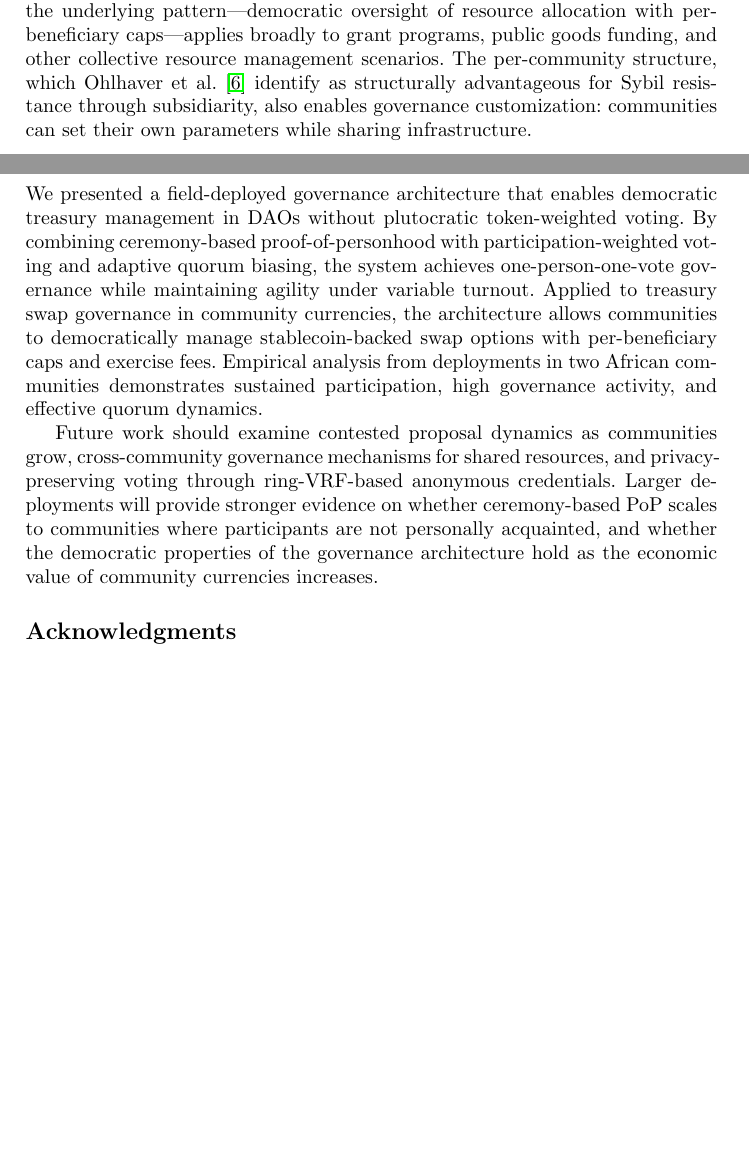
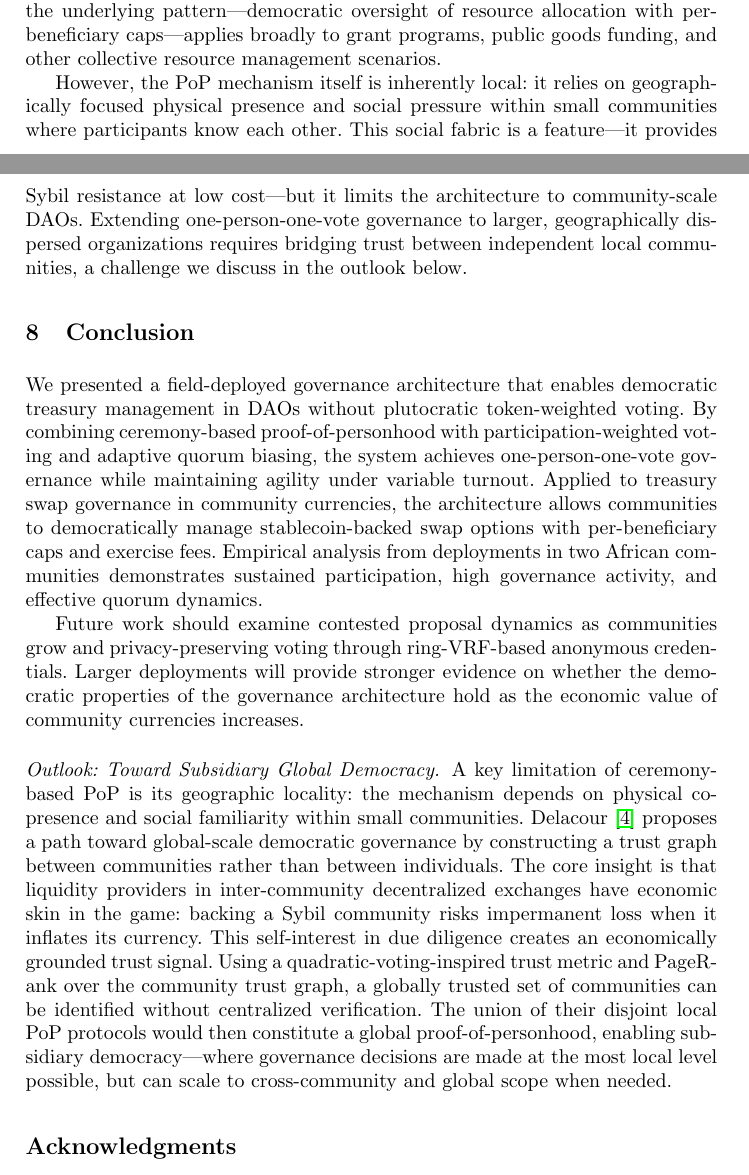
Before and after one commit to encointer/dawo-paper, a LaTeX document (main.tex): two parts of pages 11 and 12 of 12 before the commit and two parts of pages 11 and 12 of 13 after it, joined at a grey line, cut so that both start at the same text, the shorter picture padded with empty space. Compiled offline with pdfLaTeX.

Commit message:
add Elio's work

```diff
--- a/main.tex
+++ b/main.tex
@@ -288,7 +288,9 @@ Adaptive quorum biasing provides a principled mechanism for navigating the tensi
 Several limitations constrain the generalizability of our findings. First, the dataset is small: 67 proposals across two active communities over approximately 16 months. Second, no proposal has been actively contested with significant nay votes---the AQB mechanism has not yet been tested under adversarial conditions. Third, the PoP ceremony mechanism introduces participation burden: attending physical meetups every 10 days is demanding, and ceremony attendance may be influenced by facilitators who help coordinate logistics, introducing an informal power dynamic not captured in the on-chain governance model. Fourth, the economic value of community currencies remains small (ceremony rewards of approximately \$2), which provides natural Sybil resistance through high effective friction but also limits the stakes of governance decisions. Whether the architecture maintains its democratic properties as economic value grows remains an open question.
 
 \paragraph{Generalizability.}
-The governance protocol is not specific to community currencies. Any DAO with a PoP identity layer could adopt the adaptive quorum biasing, participation-weighted voting, and parallel proposal mechanisms described here. The treasury swap governance application is domain-specific, but the underlying pattern---democratic oversight of resource allocation with per-beneficiary caps---applies broadly to grant programs, public goods funding, and other collective resource management scenarios. The per-community structure, which Ohlhaver et al.~\cite{ohlhaver2024proof} identify as structurally advantageous for Sybil resistance through subsidiarity, also enables governance customization: communities can set their own parameters while sharing infrastructure.
+The governance protocol is not specific to community currencies. Any DAO with a PoP identity layer could adopt the adaptive quorum biasing, participation-weighted voting, and parallel proposal mechanisms described here. The treasury swap governance application is domain-specific, but the underlying pattern---democratic oversight of resource allocation with per-beneficiary caps---applies broadly to grant programs, public goods funding, and other collective resource management scenarios.
+
+However, the PoP mechanism itself is inherently local: it relies on geographically focused physical presence and social pressure within small communities where participants know each other. This social fabric is a feature---it provides Sybil resistance at low cost---but it limits the architecture to community-scale DAOs. Extending one-person-one-vote governance to larger, geographically dispersed organizations requires bridging trust between independent local communities, a challenge we discuss in the outlook below.
 
 %=====================================================================
 \section{Conclusion}
@@ -297,7 +299,10 @@ The governance protocol is not specific to community currencies. Any DAO with a
 
 We presented a field-deployed governance architecture that enables democratic treasury management in DAOs without plutocratic token-weighted voting. By combining ceremony-based proof-of-personhood with participation-weighted voting and adaptive quorum biasing, the system achieves one-person-one-vote governance while maintaining agility under variable turnout. Applied to treasury swap governance in community currencies, the architecture allows communities to democratically manage stablecoin-backed swap options with per-beneficiary caps and exercise fees. Empirical analysis from deployments in two African communities demonstrates sustained participation, high governance activity, and effective quorum dynamics.
 
-Future work should examine contested proposal dynamics as communities grow, cross-community governance mechanisms for shared resources, and privacy-preserving voting through ring-VRF-based anonymous credentials. Larger deployments will provide stronger evidence on whether ceremony-based PoP scales to communities where participants are not personally acquainted, and whether the democratic properties of the governance architecture hold as the economic value of community currencies increases.
+Future work should examine contested proposal dynamics as communities grow and privacy-preserving voting through ring-VRF-based anonymous credentials. Larger deployments will provide stronger evidence on whether the democratic properties of the governance architecture hold as the economic value of community currencies increases.
+
+\paragraph{Outlook: Toward Subsidiary Global Democracy.}
+A key limitation of ceremony-based PoP is its geographic locality: the mechanism depends on physical co-presence and social familiarity within small communities. Delacour~\cite{delacour2023global} proposes a path toward global-scale democratic governance by constructing a trust graph between communities rather than between individuals. The core insight is that liquidity providers in inter-community decentralized exchanges have economic skin in the game: backing a Sybil community risks impermanent loss when it inflates its currency. This self-interest in due diligence creates an economically grounded trust signal. Using a quadratic-voting-inspired trust metric and PageRank over the community trust graph, a globally trusted set of communities can be identified without centralized verification. The union of their disjoint local PoP protocols would then constitute a global proof-of-personhood, enabling subsidiary democracy---where governance decisions are made at the most local level possible, but can scale to cross-community and global scope when needed.
 
 %=====================================================================
 \section*{Acknowledgments}
```
Also changed, not shown: references.bib (+8 -0 lines).
